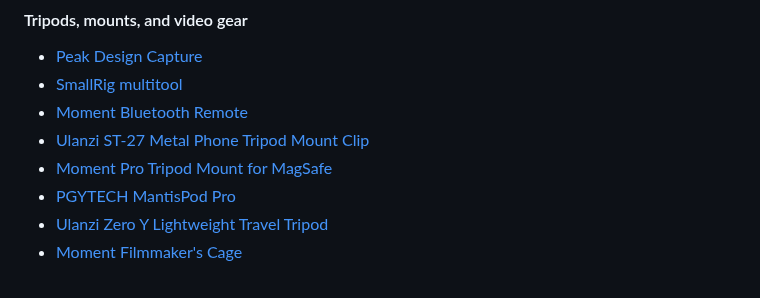
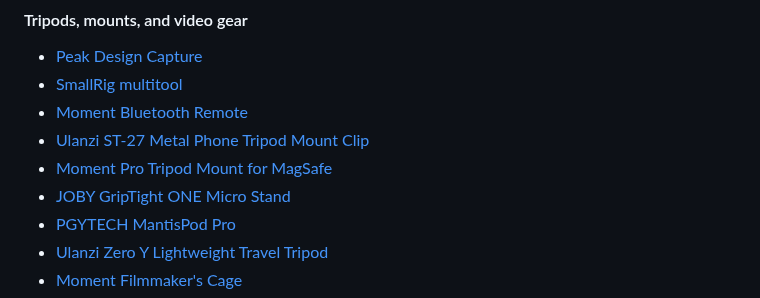
Before and after one commit to nahumck/nahumck.me, a Markdown page: pages/gear.md, the part around the change. Drawn GitHub-style.

Commit message:
Update gear.md
Added JOBY GripTight ONE Micro Stand

```diff
--- a/pages/gear.md
+++ b/pages/gear.md
@@ -70,6 +70,7 @@ Here's a list of the main gear I use.[^missed] These items not be for everyone,
 - [Moment Bluetooth Remote](https://www.shopmoment.com/products/moment-bluetooth-remote/v2)
 - [Ulanzi ST-27 Metal Phone Tripod Mount Clip](https://www.ulanzi.com/collections/phone-tripod-mount/products/ulanzi-st-27-metal-phone-clip)
 - [Moment Pro Tripod Mount for MagSafe](https://www.shopmoment.com/products/moment-pro-tripod-mount-for-magsafe/pro-portrait-landscape)
+- [JOBY GripTight ONE Micro Stand](https://a.co/d/eWip7ZU)
 - [PGYTECH MantisPod Pro](https://www.bhphotovideo.com/c/product/1645235-REG/pgytech_p_cg_020_mantispod_pro_vlogging_tripod.html)
 - [Ulanzi Zero Y Lightweight Travel Tripod](https://www.ulanzi.com/collections/best-seller/products/ulanzi-coman-lightweight-travel-tripod)
 - [Moment Filmmaker's Cage](https://www.shopmoment.com/products/moment-mobile-filmmaker-cage-for-magsafe/)
```
